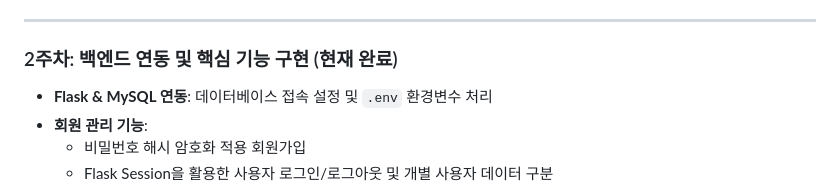
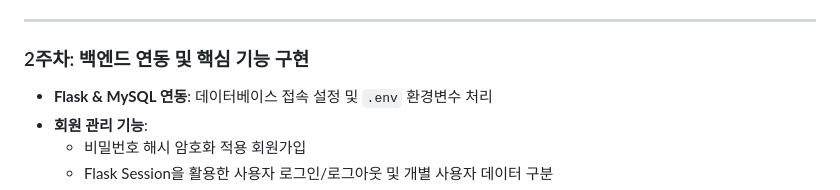
Before and after one commit to yejun5380/DeliveryApp, a Markdown page: README.md, the part around the change. GitHub-like rendering.

```diff
--- a/README.md
+++ b/README.md
@@ -62,7 +62,7 @@
 
 ---
 
-### 2주차: 백엔드 연동 및 핵심 기능 구현 (현재 완료)
+### 2주차: 백엔드 연동 및 핵심 기능 구현
 - **Flask & MySQL 연동**: 데이터베이스 접속 설정 및 `.env` 환경변수 처리
 - **회원 관리 기능**:
   - 비밀번호 해시 암호화 적용 회원가입
```
